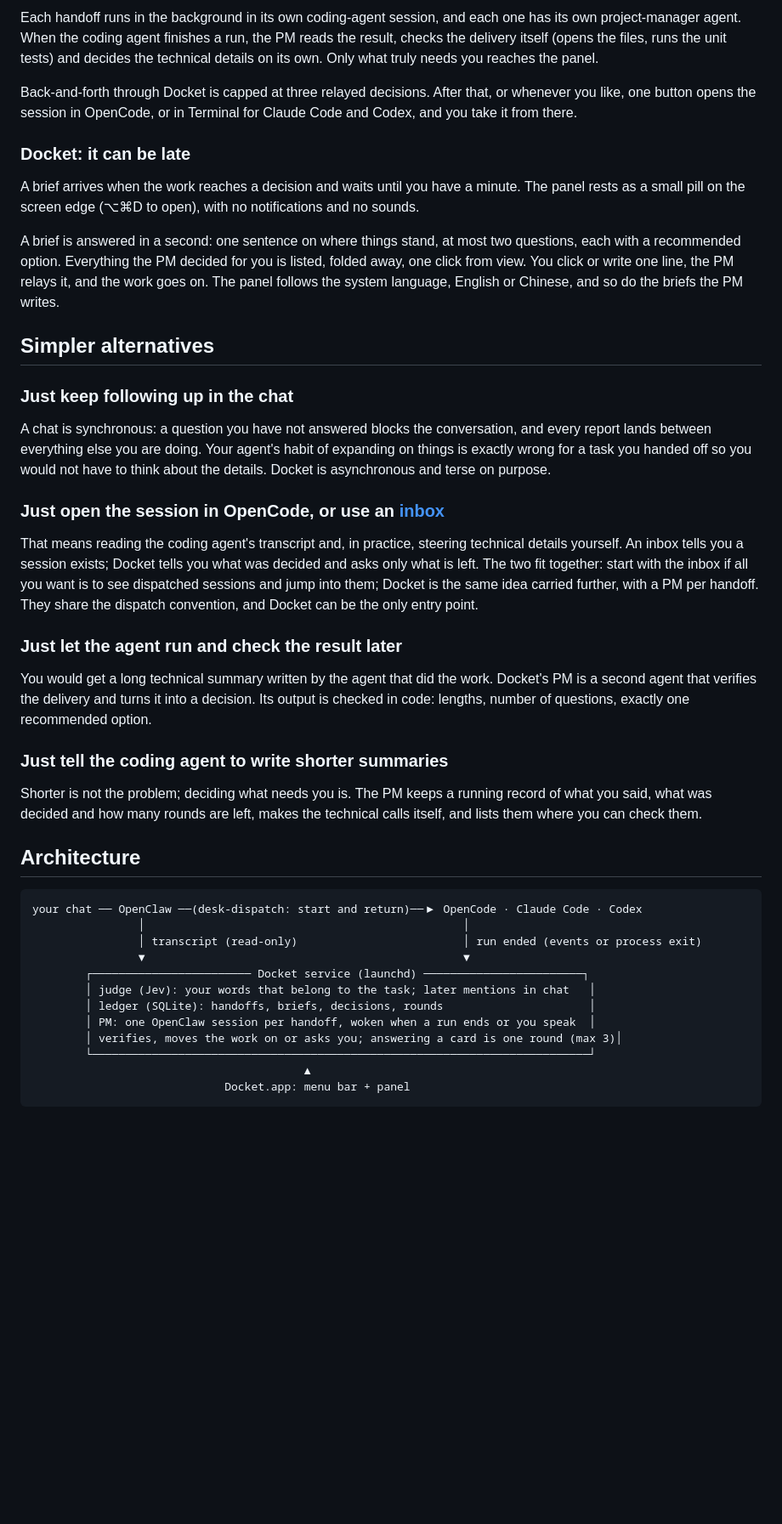
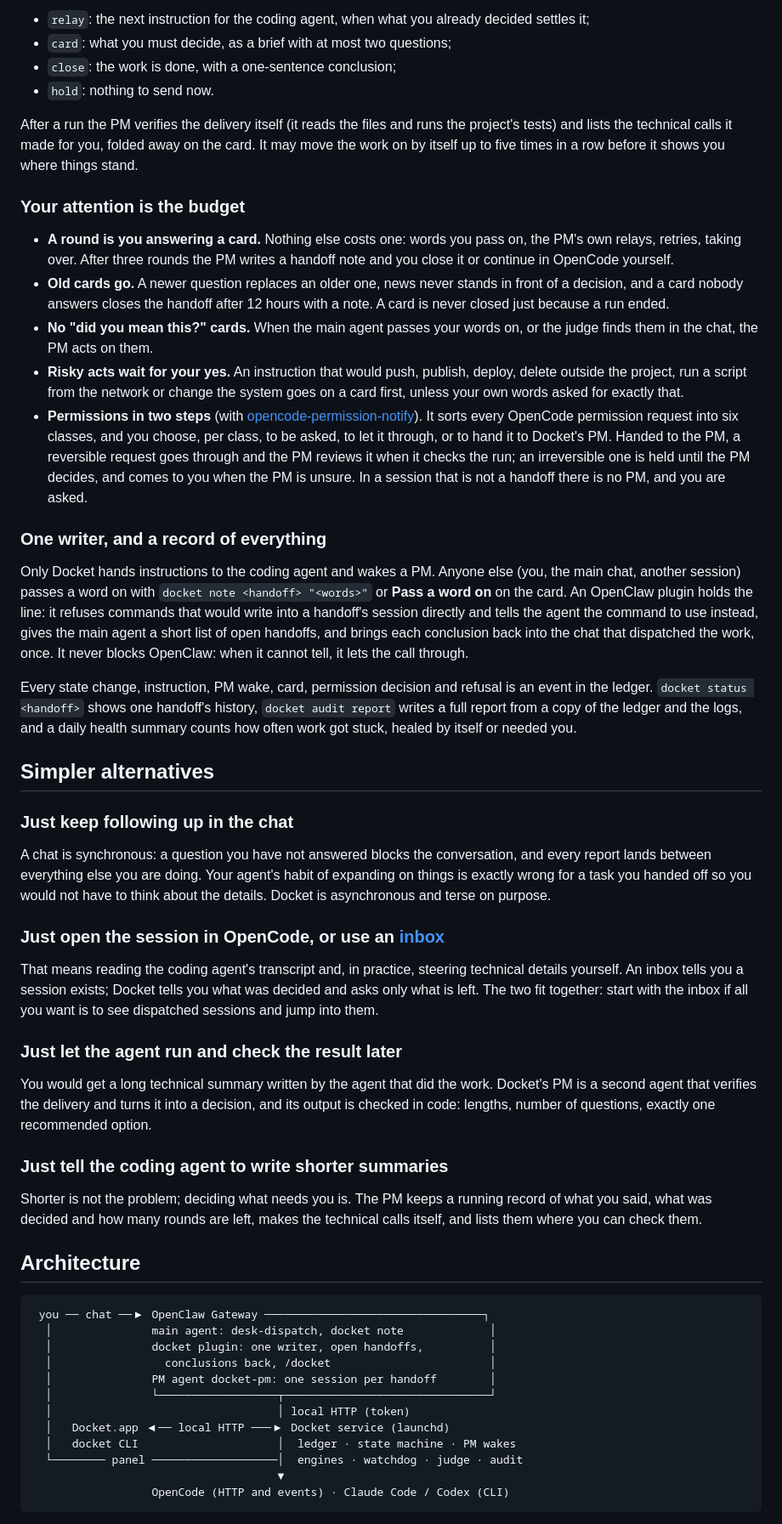
Before and after one commit to PeberWang/docket, a Markdown page: README.md, the part around one of its changes. Shown at 85% size. Drawn GitHub-style; blank space fills up the shorter version.

````diff
--- a/README.md
+++ b/README.md
@@ -38,13 +44,24 @@ What you said still reaches the work in your own words, not a paraphrase. A judg
 
-Each handoff runs in the background in its own coding-agent session, and each one has its own project-manager agent. When the coding agent finishes a run, the PM reads the result, checks the delivery itself (opens the files, runs the unit tests) and decides the technical details on its own. Only what truly needs you reaches the panel.
+- `relay`: the next instruction for the coding agent, when what you already decided settles it;
+- `card`: what you must decide, as a brief with at most two questions;
+- `close`: the work is done, with a one-sentence conclusion;
+- `hold`: nothing to send now.
 
-Back-and-forth through Docket is capped at three relayed decisions. After that, or whenever you like, one button opens the session in OpenCode, or in Terminal for Claude Code and Codex, and you take it from there.
+After a run the PM verifies the delivery itself (it reads the files and runs the project's tests) and lists the technical calls it made for you, folded away on the card. It may move the work on by itself up to five times in a row before it shows you where things stand.
 
-### Docket: it can be late
+### Your attention is the budget
 
-A brief arrives when the work reaches a decision and waits until you have a minute. The panel rests as a small pill on the screen edge (⌥⌘D to open), with no notifications and no sounds.
+- **A round is you answering a card.** Nothing else costs one: words you pass on, the PM's own relays, retries, taking over. After three rounds the PM writes a handoff note and you close it or continue in OpenCode yourself.
+- **Old cards go.** A newer question replaces an older one, news never stands in front of a decision, and a card nobody answers closes the handoff after 12 hours with a note. A card is never closed just because a run ended.
+- **No "did you mean this?" cards.** When the main agent passes your words on, or the judge finds them in the chat, the PM acts on them.
+- **Risky acts wait for your yes.** An instruction that would push, publish, deploy, delete outside the project, run a script from the network or change the system goes on a card first, unless your own words asked for exactly that.
+- **Permissions in two steps** (with [opencode-permission-notify](https://github.com/PeberWang/opencode-permission-notify)). It sorts every OpenCode permission request into six classes, and you choose, per class, to be asked, to let it through, or to hand it to Docket's PM. Handed to the PM, a reversible request goes through and the PM reviews it when it checks the run; an irreversible one is held until the PM decides, and comes to you when the PM is unsure. In a session that is not a handoff there is no PM, and you are asked.
 
-A brief is answered in a second: one sentence on where things stand, at most two questions, each with a recommended option. Everything the PM decided for you is listed, folded away, one click from view. You click or write one line, the PM relays it, and the work goes on. The panel follows the system language, English or Chinese, and so do the briefs the PM writes.
+### One writer, and a record of everything
+
+Only Docket hands instructions to the coding agent and wakes a PM. Anyone else (you, the main chat, another session) passes a word on with `docket note <handoff> "<words>"` or **Pass a word on** on the card. An OpenClaw plugin holds the line: it refuses commands that would write into a handoff's session directly and tells the agent the command to use instead, gives the main agent a short list of open handoffs, and brings each conclusion back into the chat that dispatched the work, once. It never blocks OpenClaw: when it cannot tell, it lets the call through.
+
+Every state change, instruction, PM wake, card, permission decision and refusal is an event in the ledger. `docket status <handoff>` shows one handoff's history, `docket audit report` writes a full report from a copy of the ledger and the logs, and a daily health summary counts how often work got stuck, healed by itself or needed you.
 
 ## Simpler alternatives
 
@@ -54,11 +71,11 @@ A chat is synchronous: a question you have not answered blocks the conversation,
 
 ### Just open the session in OpenCode, or use an [inbox](https://github.com/PeberWang/opencode-openclaw-inbox)
 
-That means reading the coding agent's transcript and, in practice, steering technical details yourself. An inbox tells you a session exists; Docket tells you what was decided and asks only what is left. The two fit together: start with the inbox if all you want is to see dispatched sessions and jump into them; Docket is the same idea carried further, with a PM per handoff. They share the dispatch convention, and Docket can be the only entry point.
+That means reading the coding agent's transcript and, in practice, steering technical details yourself. An inbox tells you a session exists; Docket tells you what was decided and asks only what is left. The two fit together: start with the inbox if all you want is to see dispatched sessions and jump into them.
 
 ### Just let the agent run and check the result later
 
-You would get a long technical summary written by the agent that did the work. Docket's PM is a second agent that verifies the delivery and turns it into a decision. Its output is checked in code: lengths, number of questions, exactly one recommended option.
+You would get a long technical summary written by the agent that did the work. Docket's PM is a second agent that verifies the delivery and turns it into a decision, and its output is checked in code: lengths, number of questions, exactly one recommended option.
 
 ### Just tell the coding agent to write shorter summaries
 
@@ -67,17 +84,17 @@ Shorter is not the problem; deciding what needs you is. The PM keeps a running r
 ## Architecture
 
 ```
-your chat ── OpenClaw ──(desk-dispatch: start and return)──▶ OpenCode · Claude Code · Codex
-                │                                                │
-                │ transcript (read-only)                         │ run ended (events or process exit)
-                ▼                                                ▼
-        ┌──────────────────────── Docket service (launchd) ────────────────────────┐
-        │ judge (Jev): your words that belong to the task; later mentions in chat   │
-        │ ledger (SQLite): handoffs, briefs, decisions, rounds                      │
-        │ PM: one OpenClaw session per handoff, woken when a run ends or you speak  │
-        │ verifies, moves the work on or asks you; answering a card is one round (max 3)│
-        └───────────────────────────────────────────────────────────────────────────┘
-                                         ▲
-                             Docket.app: menu bar + panel
+ you ── chat ──▶ OpenClaw Gateway ─────────────────────────────────┐
+  │               main agent: desk-dispatch, docket note             │
+  │               docket plugin: one writer, open handoffs,          │
+  │                 conclusions back, /docket                        │
+  │               PM agent docket-pm: one session per handoff        │
+  │               └──────────────────┬───────────────────────────────┘
+  │                                  │ local HTTP (token)
+  │   Docket.app ◀── local HTTP ───▶ Docket service (launchd)
+  │   docket CLI                     │  ledger · state machine · PM wakes
+  └──────── panel ───────────────────│  engines · watchdog · judge · audit
+                                     ▼
+                  OpenCode (HTTP and events) · Claude Code / Codex (CLI)
 ```
 
````
Also changed, not shown: other parts of README.md (+70 -81 lines), docs/architecture.md (+39 -37 lines), docs/design.md (+5 -3 lines), docs/panel-en.png, 1 other file.
